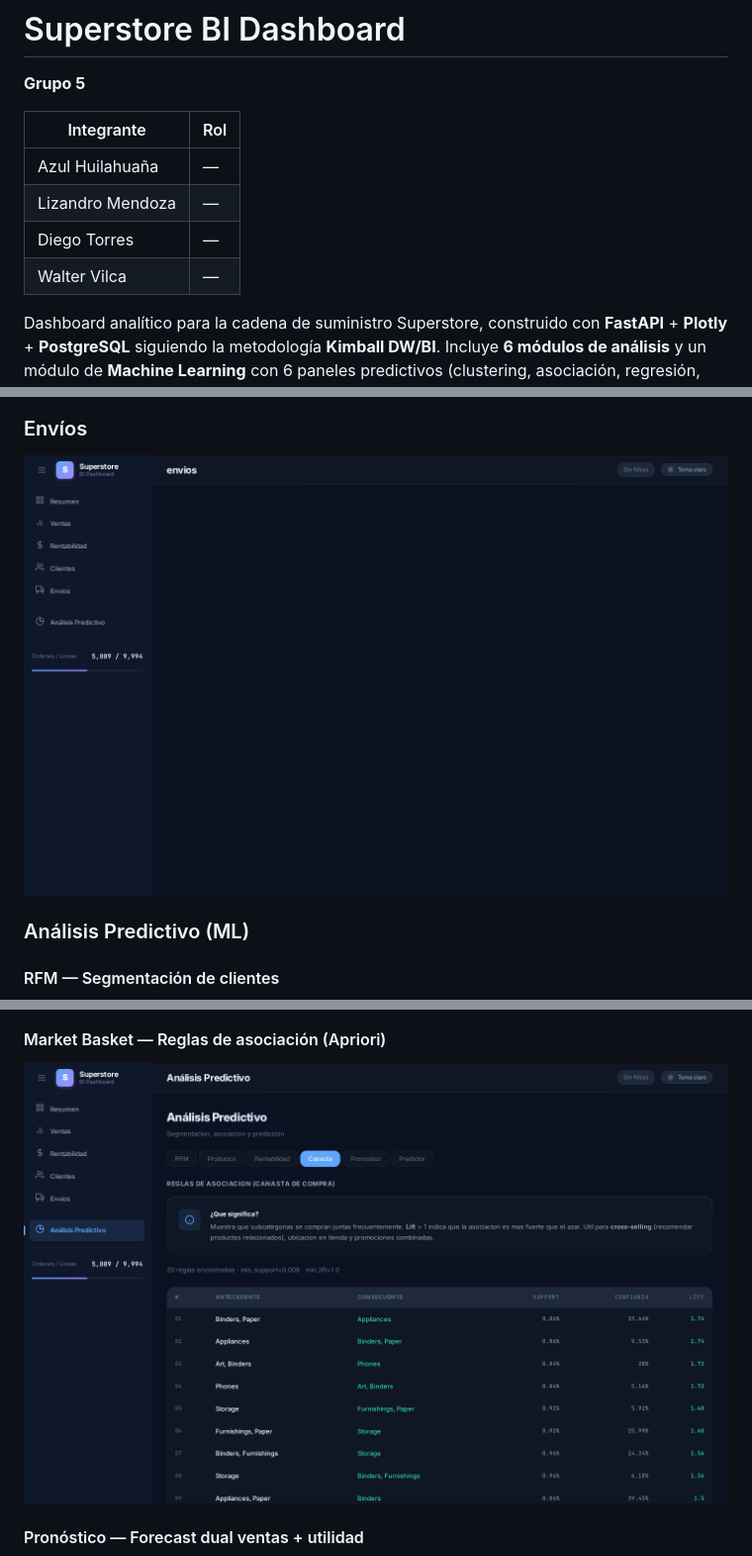
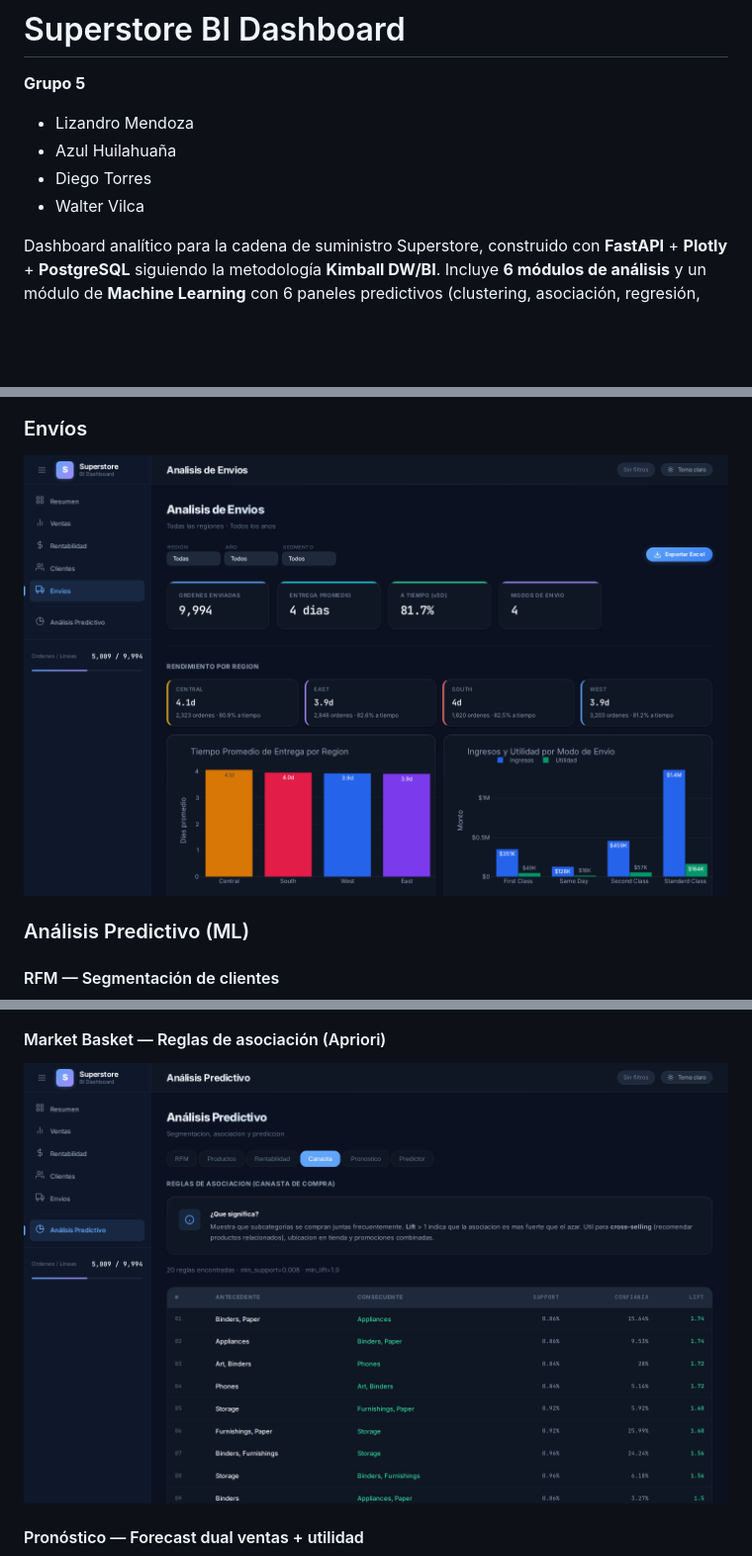
Before and after one commit to Lizandro97/kimball-dashboard, a Markdown page: README.md, 3 parts joined by grey strips. Shown at 99% size. GitHub-like rendering; pictures changed too: screenshots/05-envios.png, screenshots/09-ml-basket.png; blank space fills up the shorter version.

```diff
--- a/README.md
+++ b/README.md
@@ -2,12 +2,10 @@
 
 **Grupo 5**
 
-| Integrante           | Rol |
-| -------------------- | --- |
-| Azul Huilahuaña      | —   |
-| Lizandro Mendoza     | —   |
-| Diego Torres         | —   |
-| Walter Vilca         | —   |
+- Lizandro Mendoza
+- Azul Huilahuaña
+- Diego Torres
+- Walter Vilca
 
 Dashboard analítico para la cadena de suministro Superstore, construido con
 **FastAPI** + **Plotly** + **PostgreSQL** siguiendo la metodología **Kimball DW/BI**.
```
Also changed, not shown: screenshots/01-overview.png, screenshots/02-ventas.png, screenshots/03-rentabilidad.png, screenshots/04-clientes.png, 1 other file.
